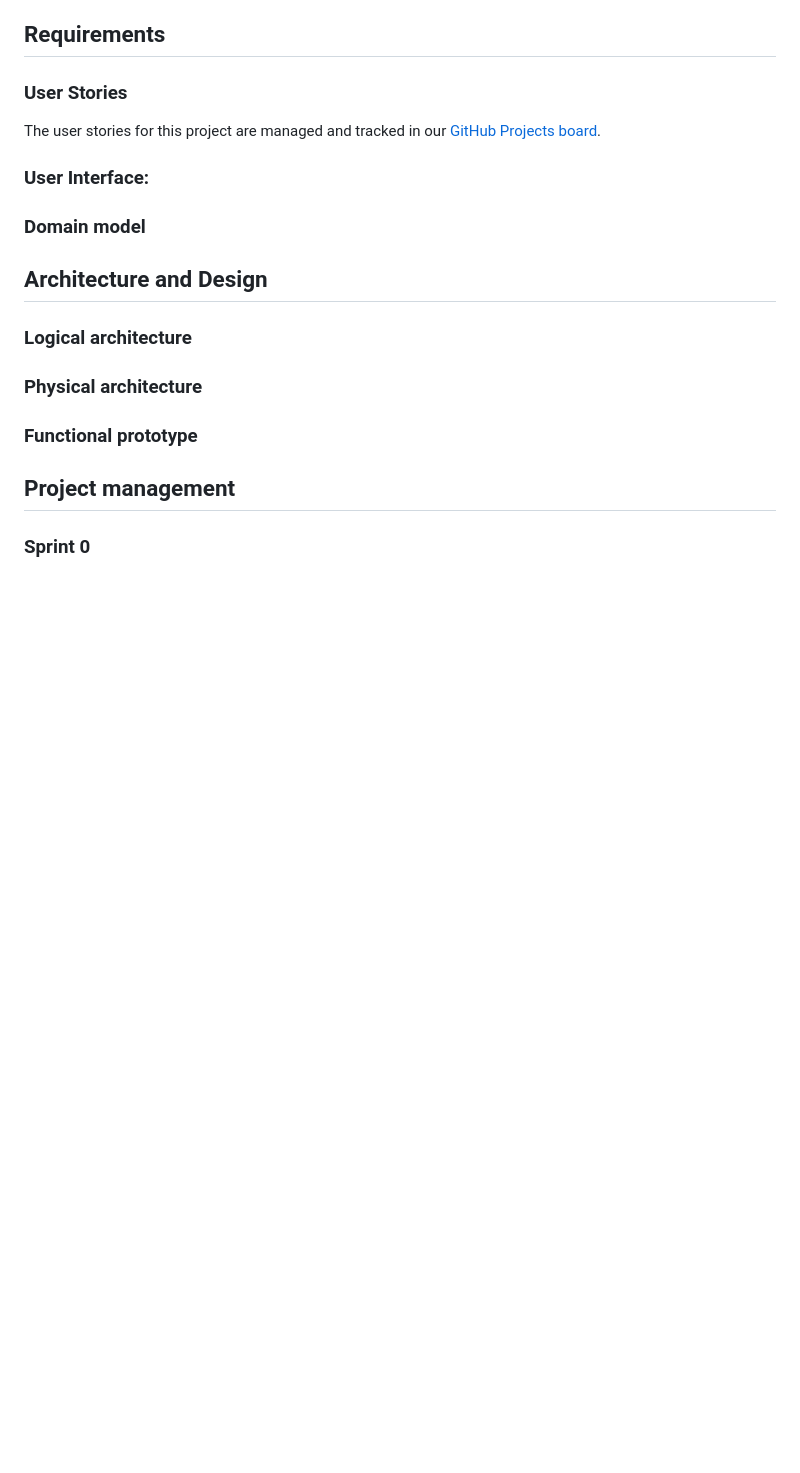
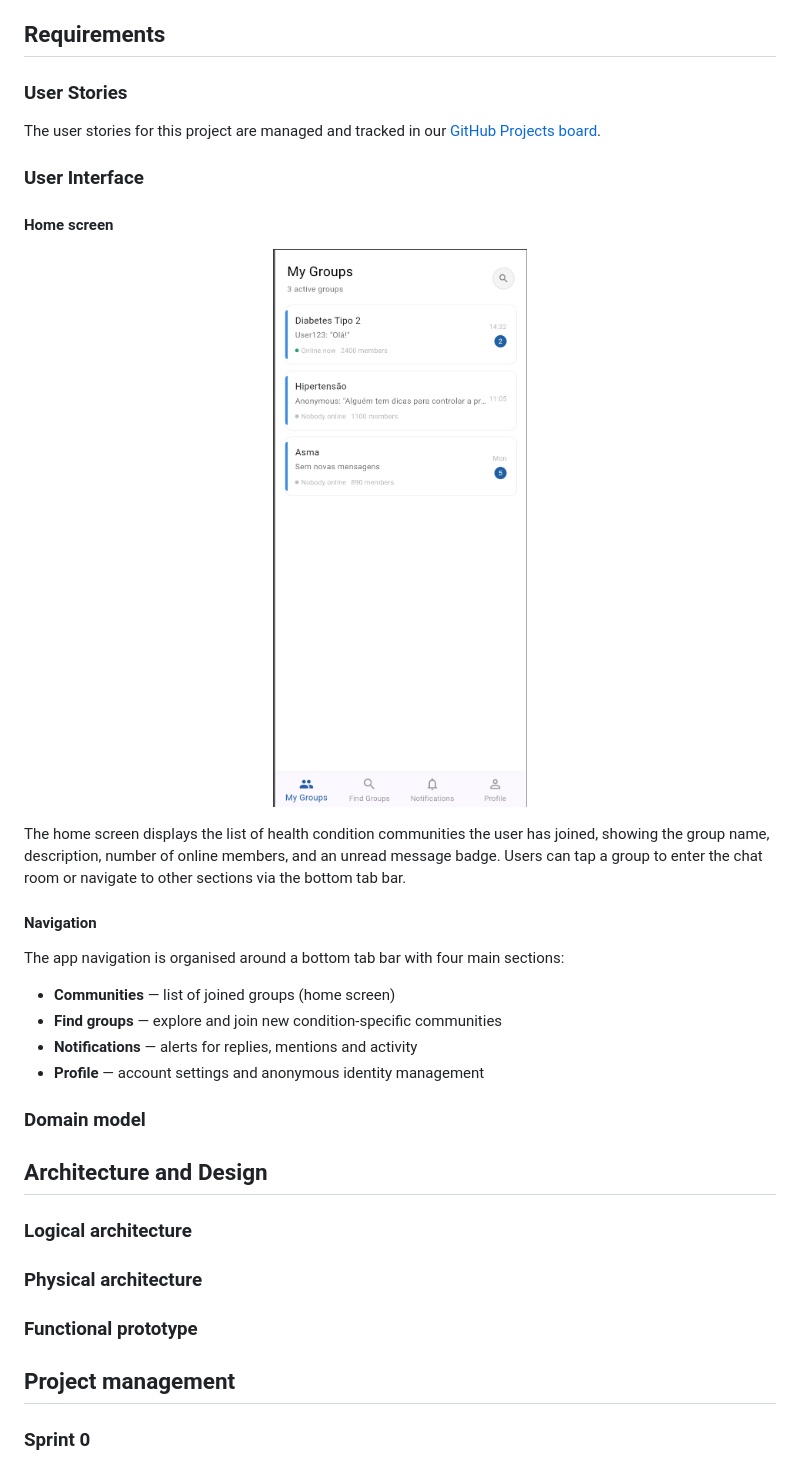
Before and after one commit to danielramaa/aura, a Markdown page: README.md, the part around one of its changes. Rendered like a GitHub page; pictures changed too: assets/ui_home.png (added); blank space fills up the shorter version.

```diff
--- a/README.md
+++ b/README.md
@@ -175,7 +175,21 @@ Optionally, indicate an initial/tentative list of assumptions that you are doing
 
 The user stories for this project are managed and tracked in our [GitHub Projects board](https://github.com/orgs/LEIC-ES-2025-26-2LEIC14/projects/3/views/1).
 
-### User Interface:
+### User Interface
+
+#### Home screen
+<p align="center">
+  <img src="assets/ui_home.png" width="300"/>
+</p>
+
+The home screen displays the list of health condition communities the user has joined, showing the group name, description, number of online members, and an unread message badge. Users can tap a group to enter the chat room or navigate to other sections via the bottom tab bar.
+
+#### Navigation
+The app navigation is organised around a bottom tab bar with four main sections:
+- **Communities** — list of joined groups (home screen)
+- **Find groups** — explore and join new condition-specific communities
+- **Notifications** — alerts for replies, mentions and activity
+- **Profile** — account settings and anonymous identity management
 
 
 ### Domain model
```
Also changed, not shown: other parts of README.md (+28 -0 lines), assets/Sprint0_inicio.png (added).
